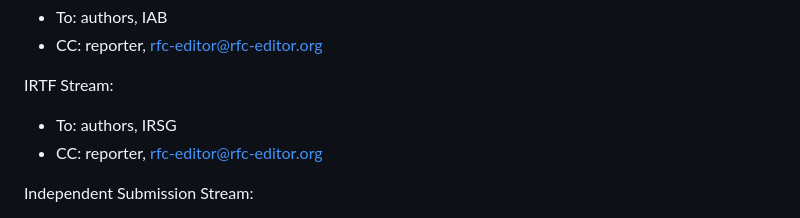
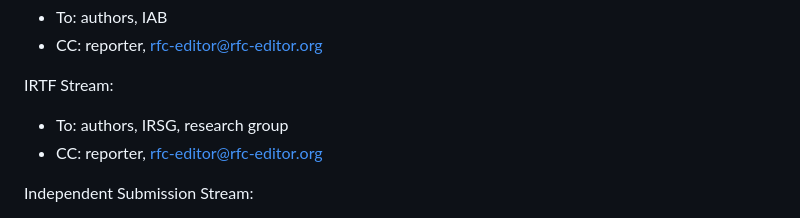
Before and after one commit to rfc-editor/errata-report-process, a Markdown page: draft-rpc-errata-process.md, the part around the change. GitHub-like rendering.

Commit message:
Update draft-rpc-errata-process.md
fixes #1

```diff
--- a/draft-rpc-errata-process.md
+++ b/draft-rpc-errata-process.md
@@ -274,7 +274,7 @@ IAB Stream:
 
 IRTF Stream:
 
-* To: authors, IRSG
+* To: authors, IRSG, research group
 * CC: reporter, rfc-editor@rfc-editor.org
 
 Independent Submission Stream:
```
